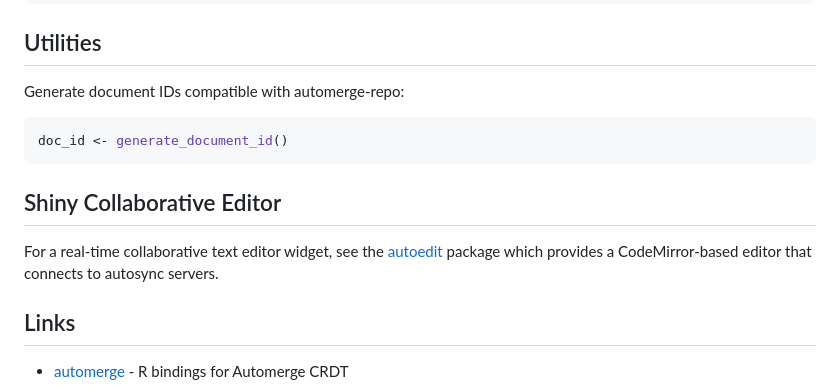
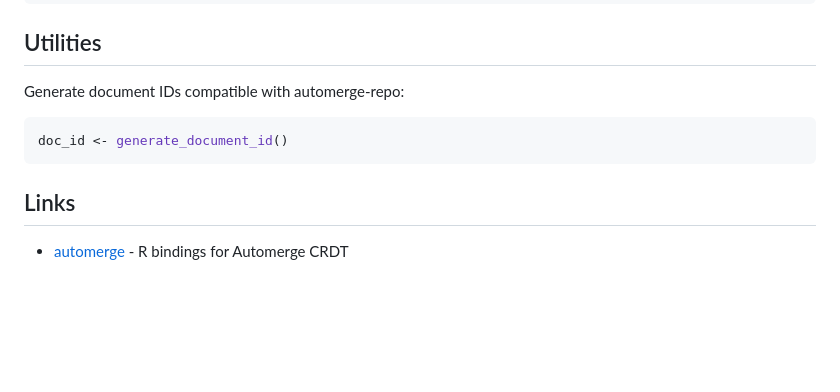
Before and after one commit to shikokuchuo/autosync, a Markdown page: README.md, the part around the change. Rendered like a GitHub page; blank space fills up the shorter version.

````diff
--- a/README.md
+++ b/README.md
@@ -126,10 +126,6 @@ Generate document IDs compatible with automerge-repo:
 doc_id <- generate_document_id()
 ```
 
-## Shiny Collaborative Editor
-
-For a real-time collaborative text editor widget, see the [autoedit](https://github.com/shikokuchuo/autoedit) package which provides a CodeMirror-based editor that connects to autosync servers.
-
 ## Links
 
 - [automerge](https://posit-dev.github.io/automerge-r/) - R bindings for Automerge CRDT
````
